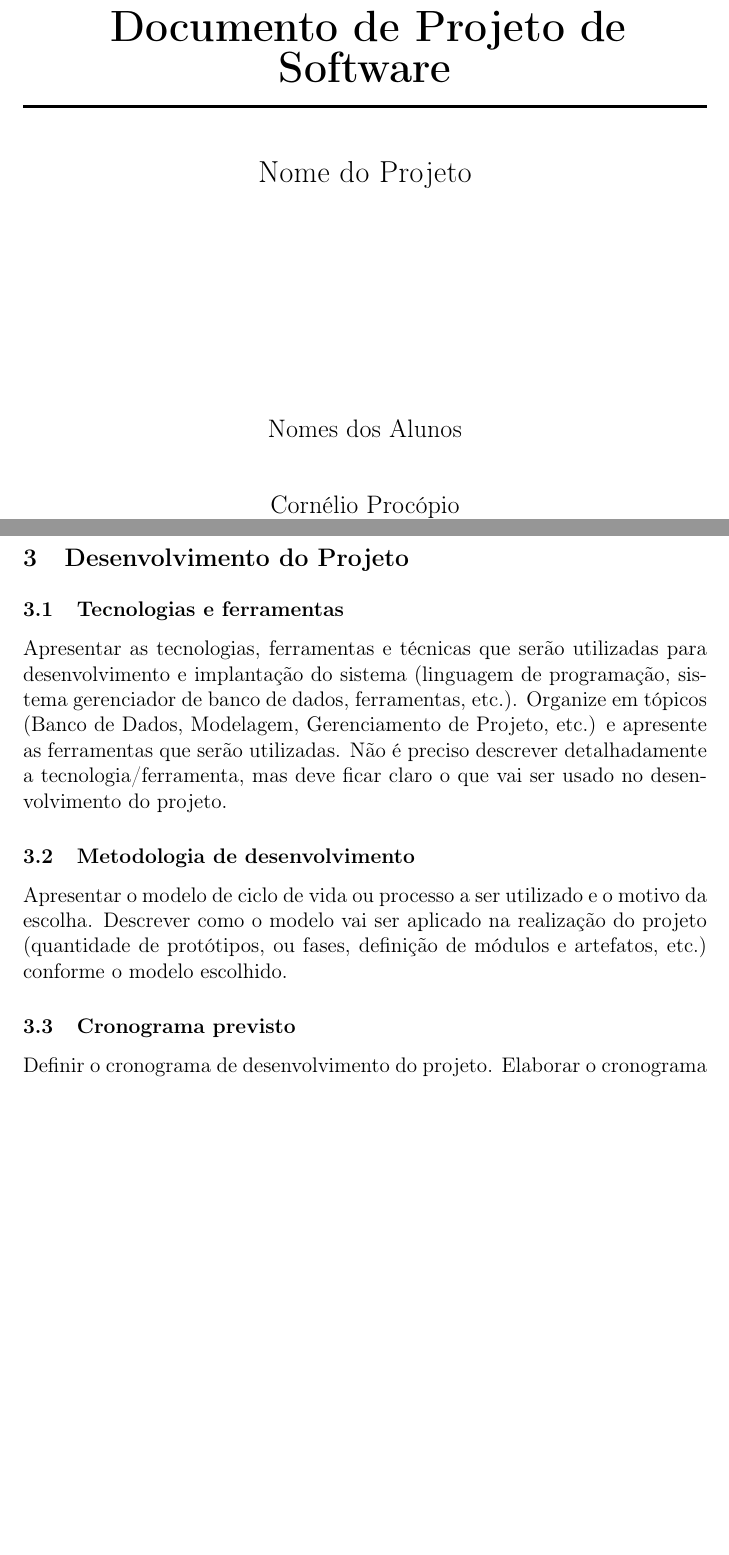
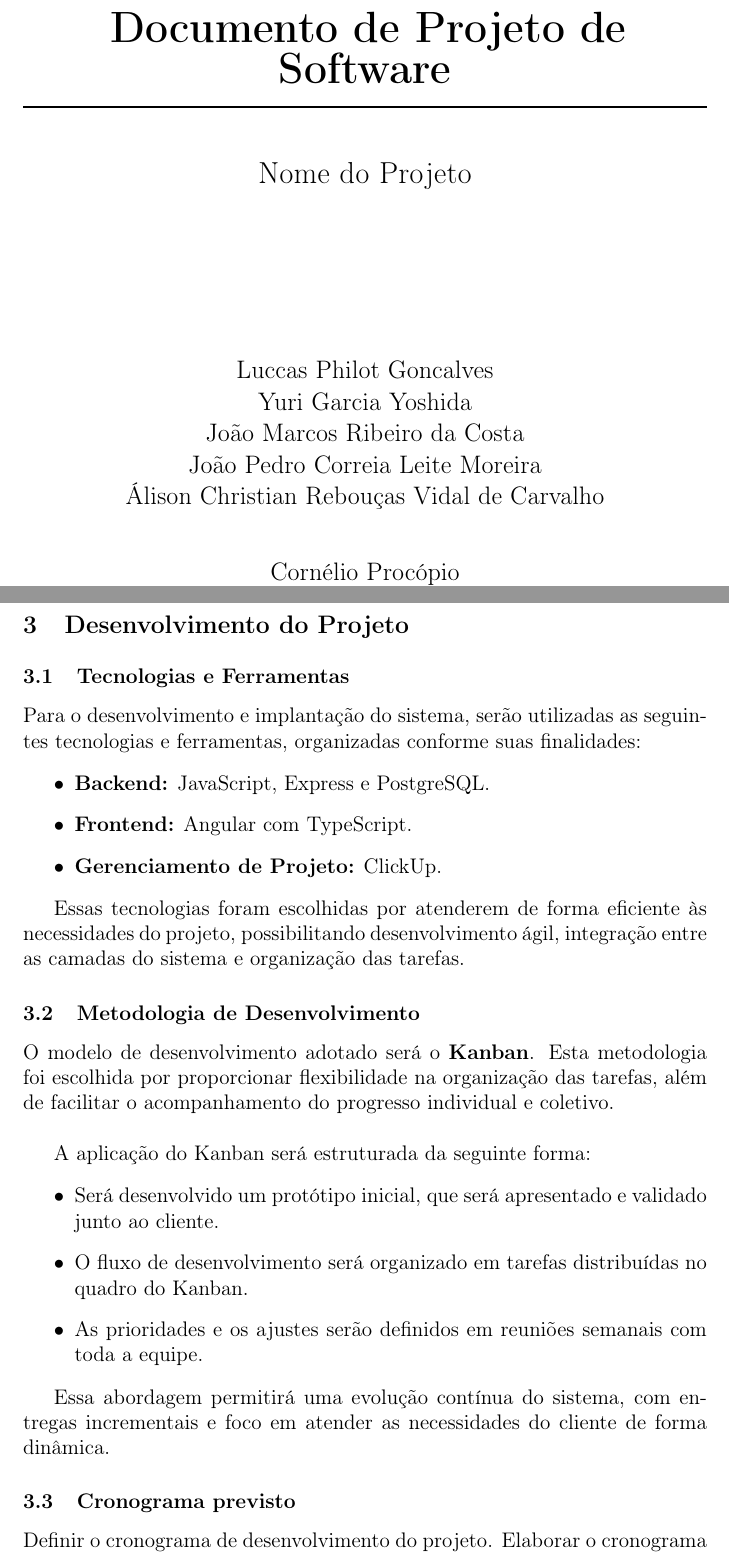
Before and after one commit to luccasPhilot/TEDI_Page, a LaTeX document (Documentacao - TEDI/documento_projeto.tex): two parts of pages 1 and 7 of 14, joined at a grey line, cut so that both start at the same text, the shorter picture padded with empty space. Compiled offline with pdfLaTeX.

Commit message:
feat: atualização da documentação do projeto, item 3

```diff
--- a/Documentacao - TEDI/documento_projeto.tex
+++ b/Documentacao - TEDI/documento_projeto.tex
@@ -32,7 +32,13 @@
     \vspace{1cm}
     {\Large Nome do Projeto} \\
     \vfill
-    {\large Nomes dos Alunos} \\
+    {\large Luccas Philot Goncalves\\
+            Yuri Garcia Yoshida\\
+            João Marcos Ribeiro da Costa\\
+            João Pedro Correia Leite Moreira\\
+            Álison Christian Rebouças Vidal de Carvalho\\
+
+    }
     \vspace{1cm}
     {\large Cornélio Procópio} \\
     {\large 2025} \\
@@ -90,12 +96,33 @@ O sistema será utilizado por diferentes perfis, cada um com objetivos e necessi
 
 \newpage
 \section{Desenvolvimento do Projeto}
-\subsection{Tecnologias e ferramentas}
 
-Apresentar as tecnologias, ferramentas e técnicas que serão utilizadas para desenvolvimento e implantação do sistema (linguagem de programação, sistema gerenciador de banco de dados, ferramentas, etc.). Organize em tópicos (Banco de Dados, Modelagem, Gerenciamento de Projeto, etc.) e apresente as ferramentas que serão utilizadas. Não é preciso descrever detalhadamente a tecnologia/ferramenta, mas deve ficar claro o que vai ser usado no desenvolvimento do projeto.
+\subsection{Tecnologias e Ferramentas}
 
-\subsection{Metodologia de desenvolvimento}
-Apresentar o modelo de ciclo de vida ou processo a ser utilizado e o motivo da escolha. Descrever como o modelo vai ser aplicado na realização do projeto (quantidade de protótipos, ou fases, definição de módulos e artefatos, etc.) conforme o modelo escolhido.
+Para o desenvolvimento e implantação do sistema, serão utilizadas as seguintes tecnologias e ferramentas, organizadas conforme suas finalidades:
+
+\begin{itemize}
+    \item \textbf{Backend:} JavaScript, Express e PostgreSQL.
+    \item \textbf{Frontend:} Angular com TypeScript.
+    \item \textbf{Gerenciamento de Projeto:} ClickUp.
+\end{itemize}
+
+Essas tecnologias foram escolhidas por atenderem de forma eficiente às necessidades do projeto, possibilitando desenvolvimento ágil, integração entre as camadas do sistema e organização das tarefas.
+
+\subsection{Metodologia de Desenvolvimento}
+
+O modelo de desenvolvimento adotado será o \textbf{Kanban}. Esta metodologia foi escolhida por proporcionar flexibilidade na organização das tarefas, além de facilitar o acompanhamento do progresso individual e coletivo.\\
+
+A aplicação do Kanban será estruturada da seguinte forma:
+
+\begin{itemize}
+    \item Será desenvolvido um protótipo inicial, que será apresentado e validado junto ao cliente.
+    \item O fluxo de desenvolvimento será organizado em tarefas distribuídas no quadro do Kanban.
+    \item As prioridades e os ajustes serão definidos em reuniões semanais com toda a equipe.
+\end{itemize}
+
+Essa abordagem permitirá uma evolução contínua do sistema, com entregas incrementais e foco em atender as necessidades do cliente de forma dinâmica.
+
 
 \subsection{Cronograma previsto}
 Definir o cronograma de desenvolvimento do projeto. Elaborar o cronograma por semana, definindo o responsável por cada tarefa. O cronograma deve contemplar todas as tarefas previstas no processo de desenvolvimento de software (descrito no item 3.2 Metodologia de desenvolvimento), conforme definido para o desenvolvimento do sistema.
```
